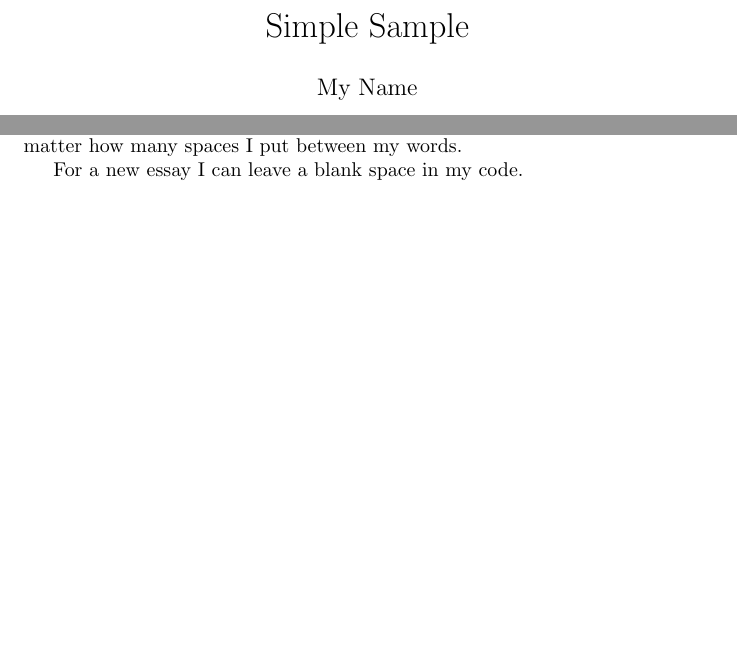
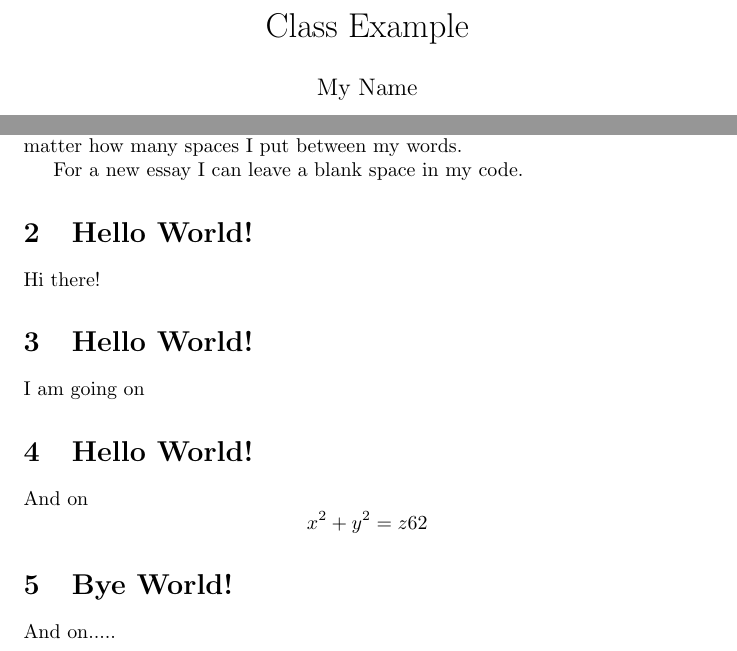
Before and after one commit to JordynSchnupp/MA490-Resume_-_Latex, a LaTeX document (demo.tex): two parts of the page, joined at a grey line, cut at the place of the change, the shorter picture padded with empty space. Compiled offline with pdfLaTeX.

Commit message:
edited demo

```diff
--- a/demo.tex
+++ b/demo.tex
@@ -4,7 +4,7 @@
 
 \usepackage{amsmath} % \usepackage is a command that allows you to add functionality to your LaTeX code
 
-\title{Simple Sample} % Sets article title
+\title{Class Example} % Sets article title
 \author{My Name} % Sets authors name
 \date{\today} % Sets date for date compiled
 
@@ -26,4 +26,19 @@ Also notice how even though I hit enter after that sentence and here $\downarrow
 
 For a new essay I can leave a blank space in my code.
 
+\section{Hello World!} % creates a section
+Hi there!
+
+\section{Hello World!} % creates a section
+I am going on
+
+\section{Hello World!} % creates a section
+And on
+$$
+x^2 + y^2 = z62
+$$
+
+\section{Bye World!} % creates a section
+And on.....
+
 \end{document} % This is the end of the document
```
Also changed, not shown: PDF/demo.pdf (added), 1 other file.
